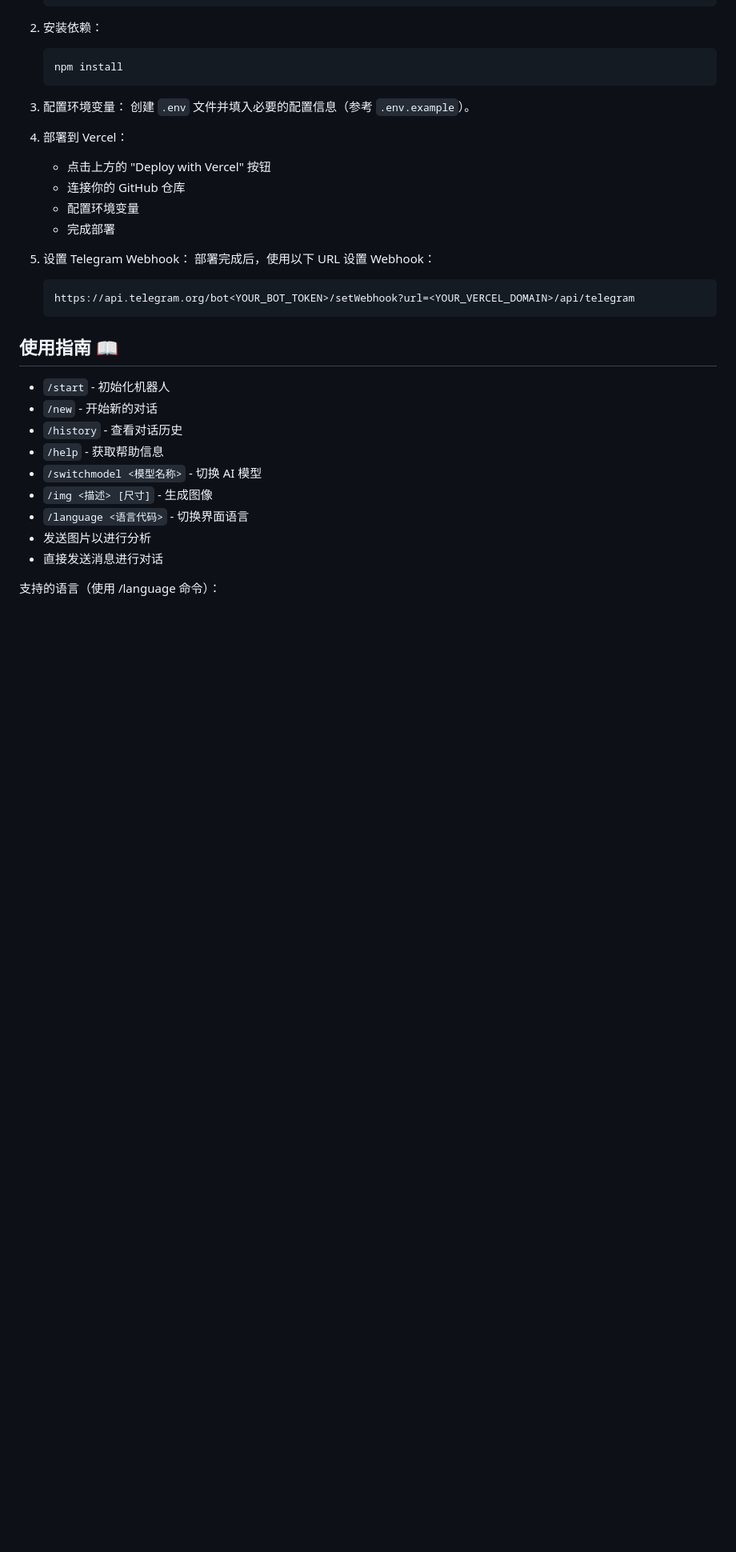
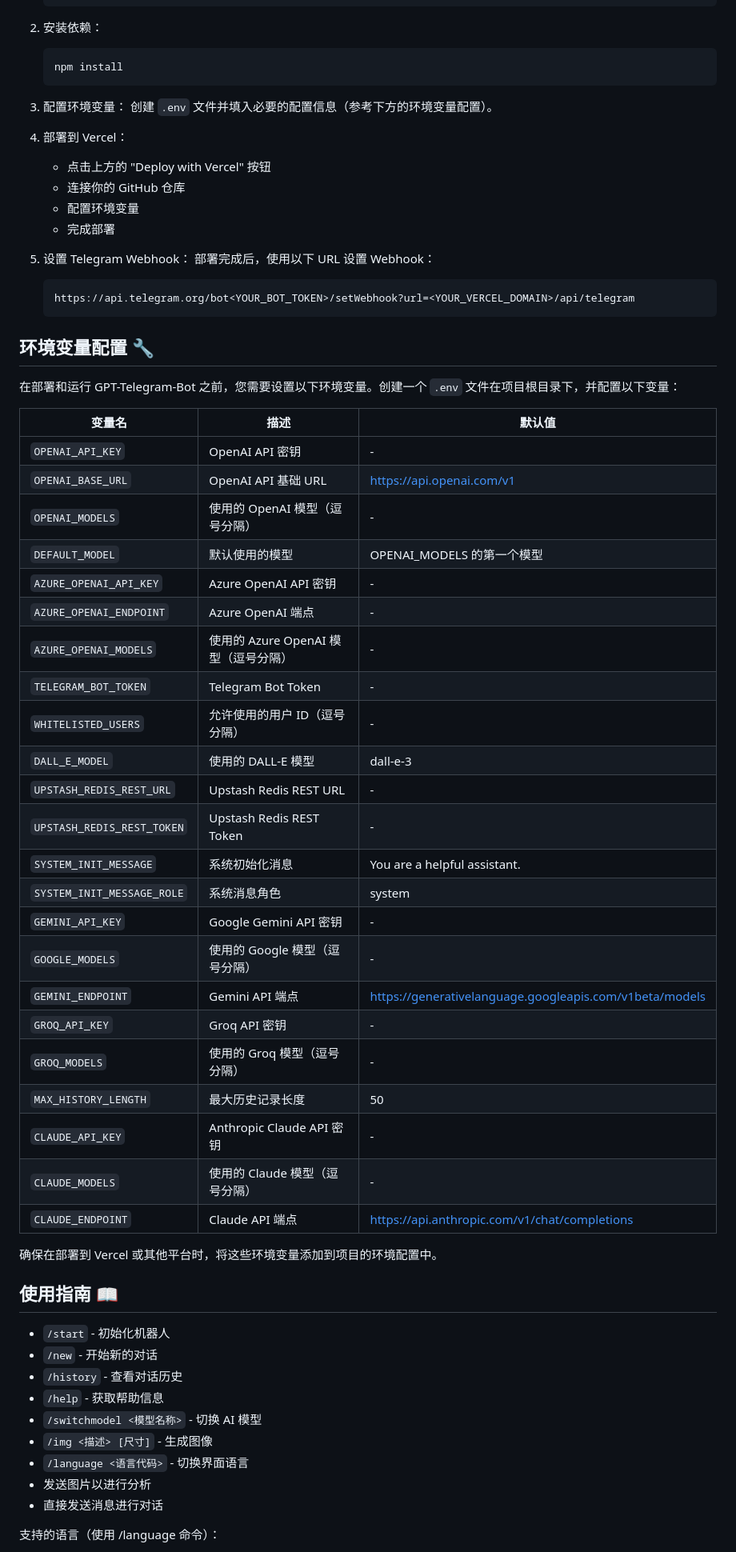
Before and after one commit to snakeying/GPT-Telegram-Bot, a Markdown page: README.md, the part around the change. Shown at 80% size. Drawn GitHub-style; blank space fills up the shorter version.

````diff
--- a/README.md
+++ b/README.md
@@ -47,7 +47,7 @@ GPT-Telegram-Bot 是一个功能强大的 Telegram 机器人，集成了多种 A
    ```
 
 3. 配置环境变量：
-   创建 `.env` 文件并填入必要的配置信息（参考 `.env.example`）。
+   创建 `.env` 文件并填入必要的配置信息（参考下方的环境变量配置）。
 
 4. 部署到 Vercel：
    - 点击上方的 "Deploy with Vercel" 按钮
@@ -60,6 +60,38 @@ GPT-Telegram-Bot 是一个功能强大的 Telegram 机器人，集成了多种 A
    ```
    https://api.telegram.org/bot<YOUR_BOT_TOKEN>/setWebhook?url=<YOUR_VERCEL_DOMAIN>/api/telegram
    ```
+
+## 环境变量配置 🔧
+
+在部署和运行 GPT-Telegram-Bot 之前，您需要设置以下环境变量。创建一个 `.env` 文件在项目根目录下，并配置以下变量：
+
+| 变量名 | 描述 | 默认值 |
+|--------|------|--------|
+| `OPENAI_API_KEY` | OpenAI API 密钥 | - |
+| `OPENAI_BASE_URL` | OpenAI API 基础 URL | https://api.openai.com/v1 |
+| `OPENAI_MODELS` | 使用的 OpenAI 模型（逗号分隔） | - |
+| `DEFAULT_MODEL` | 默认使用的模型 | OPENAI_MODELS 的第一个模型 |
+| `AZURE_OPENAI_API_KEY` | Azure OpenAI API 密钥 | - |
+| `AZURE_OPENAI_ENDPOINT` | Azure OpenAI 端点 | - |
+| `AZURE_OPENAI_MODELS` | 使用的 Azure OpenAI 模型（逗号分隔） | - |
+| `TELEGRAM_BOT_TOKEN` | Telegram Bot Token | - |
+| `WHITELISTED_USERS` | 允许使用的用户 ID（逗号分隔） | - |
+| `DALL_E_MODEL` | 使用的 DALL-E 模型 | dall-e-3 |
+| `UPSTASH_REDIS_REST_URL` | Upstash Redis REST URL | - |
+| `UPSTASH_REDIS_REST_TOKEN` | Upstash Redis REST Token | - |
+| `SYSTEM_INIT_MESSAGE` | 系统初始化消息 | You are a helpful assistant. |
+| `SYSTEM_INIT_MESSAGE_ROLE` | 系统消息角色 | system |
+| `GEMINI_API_KEY` | Google Gemini API 密钥 | - |
+| `GOOGLE_MODELS` | 使用的 Google 模型（逗号分隔） | - |
+| `GEMINI_ENDPOINT` | Gemini API 端点 | https://generativelanguage.googleapis.com/v1beta/models |
+| `GROQ_API_KEY` | Groq API 密钥 | - |
+| `GROQ_MODELS` | 使用的 Groq 模型（逗号分隔） | - |
+| `MAX_HISTORY_LENGTH` | 最大历史记录长度 | 50 |
+| `CLAUDE_API_KEY` | Anthropic Claude API 密钥 | - |
+| `CLAUDE_MODELS` | 使用的 Claude 模型（逗号分隔） | - |
+| `CLAUDE_ENDPOINT` | Claude API 端点 | https://api.anthropic.com/v1/chat/completions |
+
+确保在部署到 Vercel 或其他平台时，将这些环境变量添加到项目的环境配置中。
 
 ## 使用指南 📖
 
````
